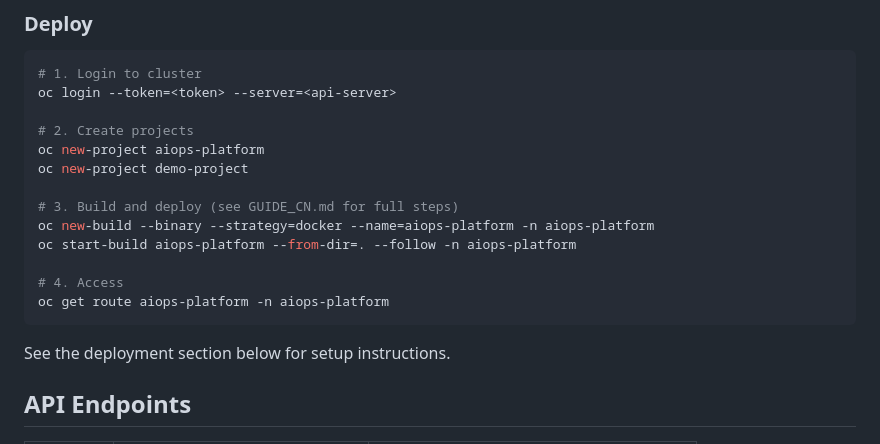
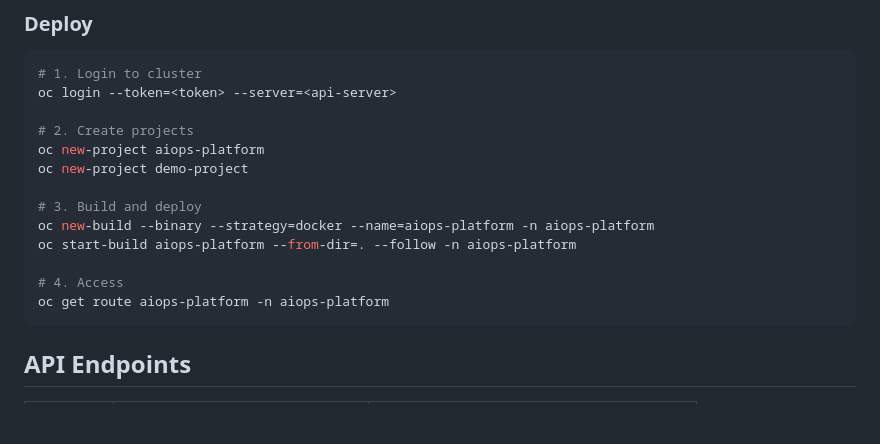
Before and after one commit to christinazhang139/aiops-platform, a Markdown page: README.md, the part around the change. GitHub-like rendering; blank space fills up the shorter version.

Commit message:
Remove GUIDE_CN.md reference from README

````diff
--- a/README.md
+++ b/README.md
@@ -86,15 +86,13 @@ oc login --token=<token> --server=<api-server>
 oc new-project aiops-platform
 oc new-project demo-project
 
-# 3. Build and deploy (see GUIDE_CN.md for full steps)
+# 3. Build and deploy
 oc new-build --binary --strategy=docker --name=aiops-platform -n aiops-platform
 oc start-build aiops-platform --from-dir=. --follow -n aiops-platform
 
 # 4. Access
 oc get route aiops-platform -n aiops-platform
 ```
-
-See the deployment section below for setup instructions.
 
 ## API Endpoints
 
````
